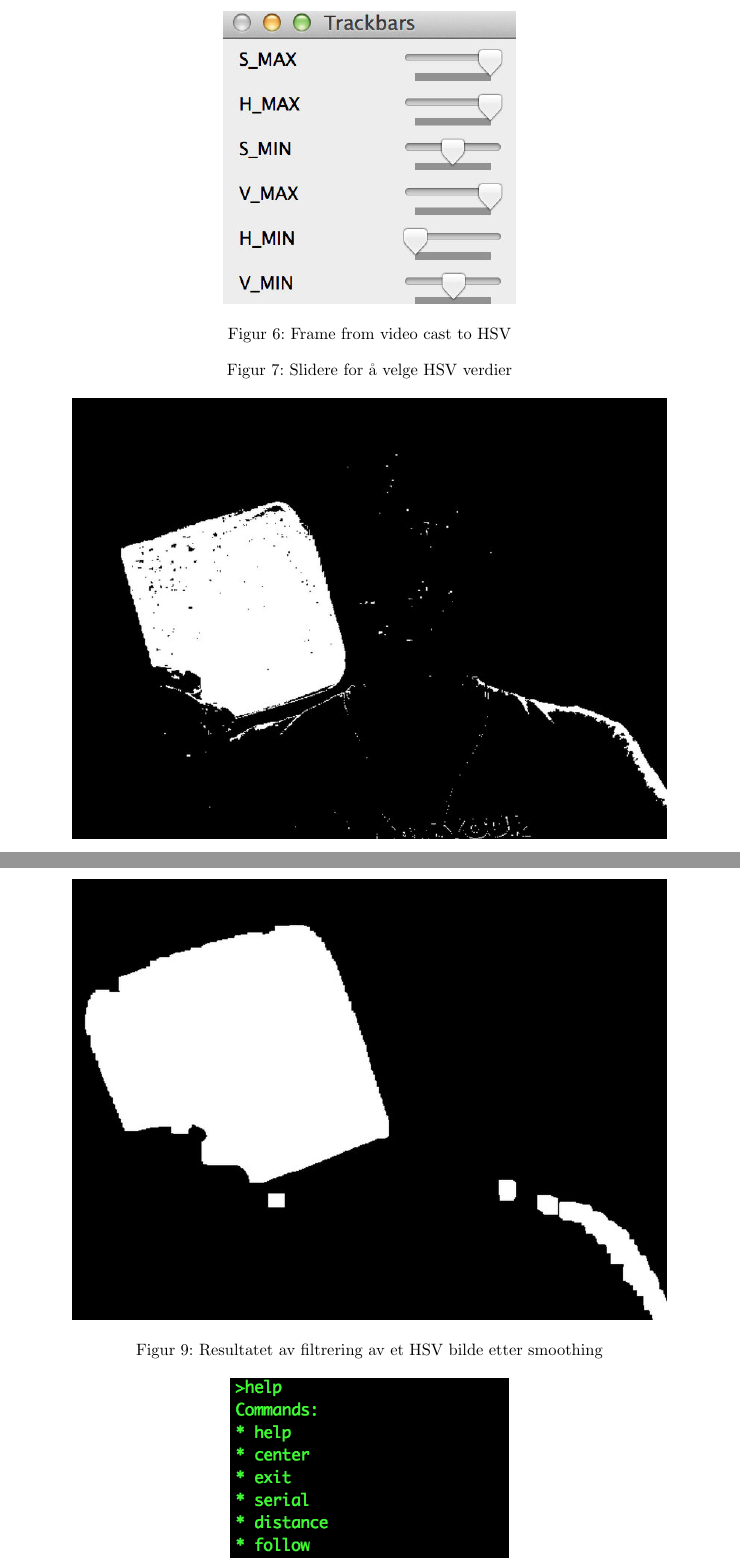
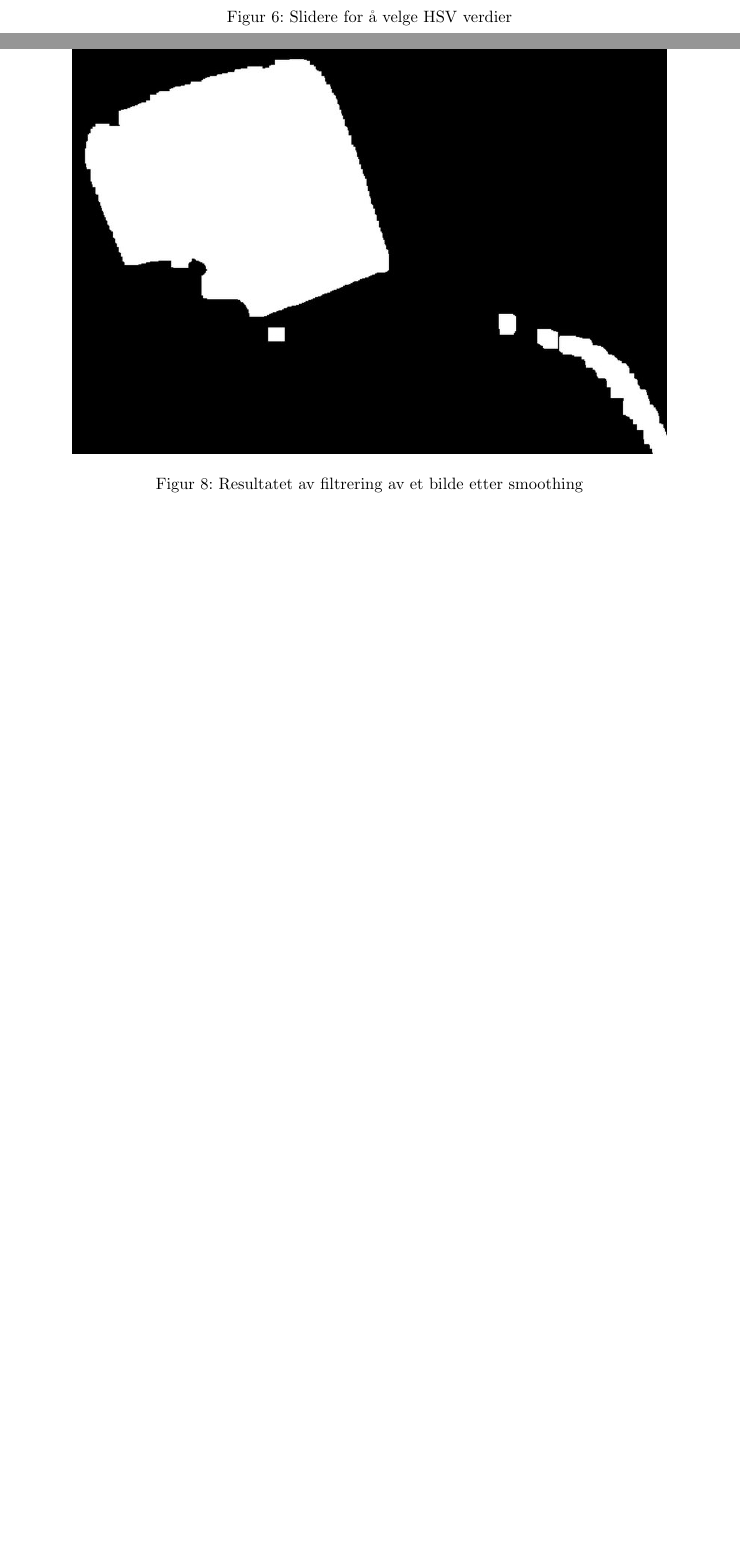
Before and after one commit to Aqwis/instrumentering-og-styring, a LaTeX paper (Ny-rapport/top.tex, which reads Ny-rapport/implementasjon.tex): two parts of pages 15 and 16 of 22, joined at a grey line, cut at the place of the change, the shorter picture padded with empty space. Compiled offline with pdfLaTeX.

Commit message:
Fjernet en dobbelcaption. Fjernet noen referanser til HSV.

```diff
--- a/Ny-rapport/implementasjon.tex
+++ b/Ny-rapport/implementasjon.tex
@@ -31,7 +31,6 @@ HSV baserer seg ikke på blandingen av farger, men bruker nyanser, metningsgrad
 \begin{figure}[h!]
 	\centering
 	\includegraphics[scale=0.45]{img/sliders.jpg}
-	\caption[First iteration HSV image]{Frame from video cast to HSV}
 	\caption{Slidere for å velge HSV verdier}
 	\label{fig:sliders}
 \end{figure}
@@ -39,7 +38,7 @@ HSV baserer seg ikke på blandingen av farger, men bruker nyanser, metningsgrad
 \begin{figure}[h!]
 	\centering
 	\includegraphics[scale=0.45]{img/first-binary.jpg}
-	\caption[Første iterasjon binært bilde]{Resultatet av filtrering av et HSV bilde før smoothing}
+	\caption[Første iterasjon binært bilde]{Resultatet av filtrering av et bilde før smoothing}
 	\label{fig:firstiterationbinary}
 \end{figure}
 
@@ -52,7 +51,7 @@ Resultatet kan man se i figur [\ref{fig:seconditerationbinary}]
 \begin{figure}[h!]
 	\centering
 	\includegraphics[scale=0.45]{img/second-binary.jpg}
-	\caption[Andre iterasjon binært bilde]{Resultatet av filtrering av et HSV bilde etter smoothing}
+	\caption[Andre iterasjon binært bilde]{Resultatet av filtrering av et bilde etter smoothing}
 	\label{fig:seconditerationbinary}
 \end{figure}
 
```
Also changed, not shown: Ny-rapport/implementasjon.tex (6 more changed lines).
